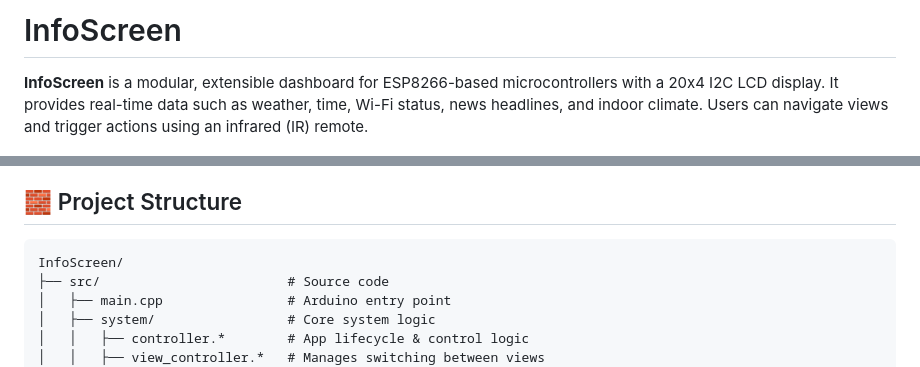
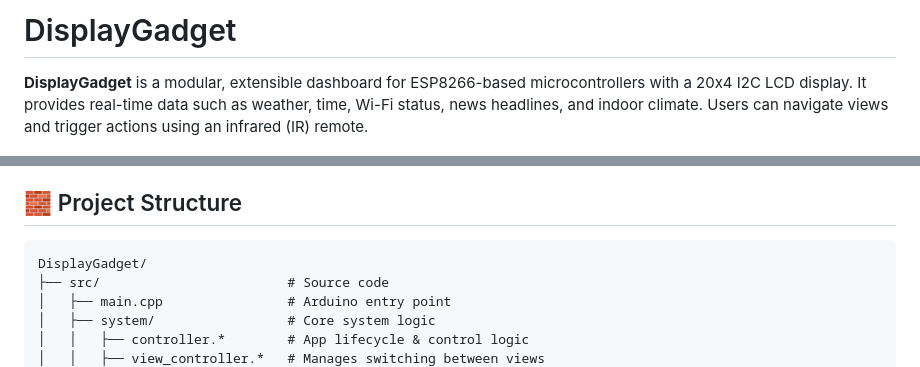
Before and after one commit to mholthaus99/InfoScreen, a Markdown page: readme.md, 2 parts joined by grey strips. Drawn GitHub-style.

````diff
--- a/readme.md
+++ b/readme.md
@@ -1,4 +1,4 @@
-# InfoScreen
+# DisplayGadget
 
-**InfoScreen** is a modular, extensible dashboard for ESP8266-based microcontrollers with a 20x4 I2C LCD display. It provides real-time data such as weather, time, Wi-Fi status, news headlines, and indoor climate. Users can navigate views and trigger actions using an infrared (IR) remote.
+**DisplayGadget** is a modular, extensible dashboard for ESP8266-based microcontrollers with a 20x4 I2C LCD display. It provides real-time data such as weather, time, Wi-Fi status, news headlines, and indoor climate. Users can navigate views and trigger actions using an infrared (IR) remote.
 
@@ -44,7 +44,7 @@ Supported boards include NodeMCU, Wemos D1 mini, and other ESP8266 variants.
 ## 🧱 Project Structure
 
 ```plaintext
-InfoScreen/
+DisplayGadget/
 ├── src/                        # Source code
 │   ├── main.cpp                # Arduino entry point
 │   ├── system/                 # Core system logic
````
Also changed, not shown: other parts of readme.md (+1 -1 lines).
